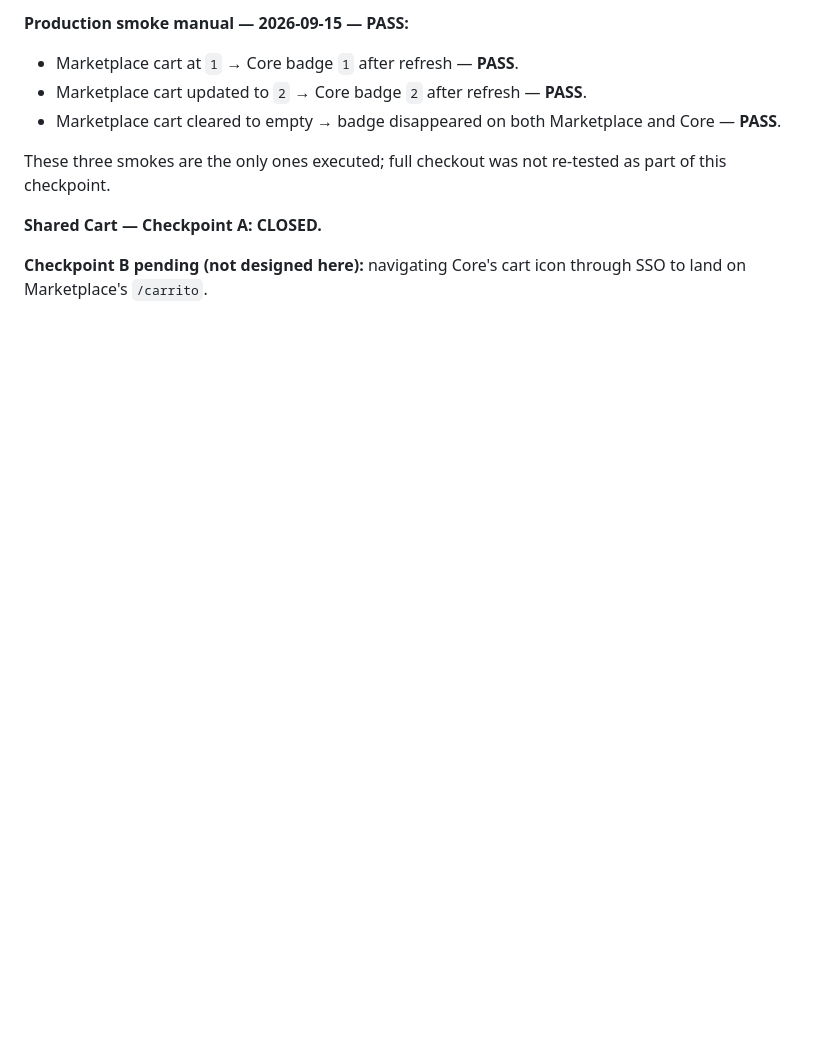
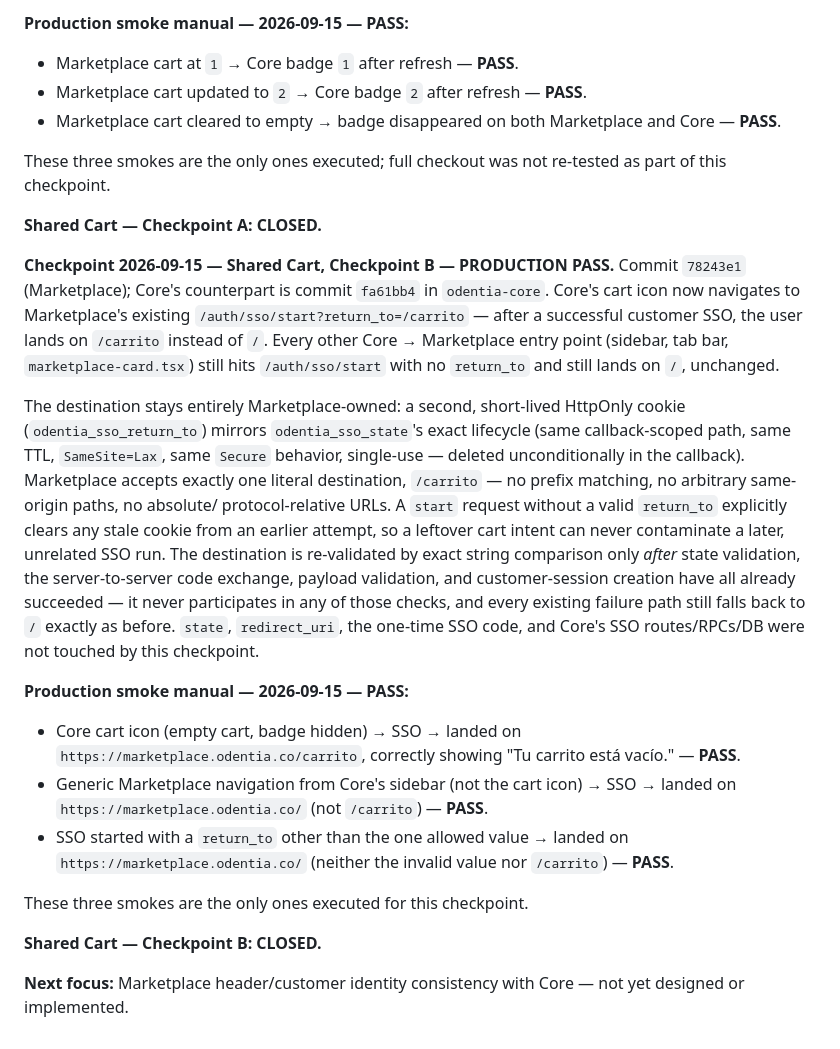
Before and after one commit to RockerCat/odentia-marketplace, a Markdown page: PROJECT_STATUS.md, the part around one of its changes. Rendered like a GitHub page; blank space fills up the shorter version.

Commit message:
docs: close shared cart checkpoint B

```diff
--- a/PROJECT_STATUS.md
+++ b/PROJECT_STATUS.md
@@ -127,5 +127,45 @@ re-tested as part of this checkpoint.
 
 **Shared Cart — Checkpoint A: CLOSED.**
 
-**Checkpoint B pending (not designed here):** navigating Core's cart icon
-through SSO to land on Marketplace's `/carrito`.
+**Checkpoint 2026-09-15 — Shared Cart, Checkpoint B — PRODUCTION PASS.**
+Commit `78243e1` (Marketplace); Core's counterpart is commit `fa61bb4` in
+`odentia-core`. Core's cart icon now navigates to Marketplace's existing
+`/auth/sso/start?return_to=/carrito` — after a successful customer SSO, the
+user lands on `/carrito` instead of `/`. Every other Core → Marketplace
+entry point (sidebar, tab bar, `marketplace-card.tsx`) still hits
+`/auth/sso/start` with no `return_to` and still lands on `/`, unchanged.
+
+The destination stays entirely Marketplace-owned: a second, short-lived
+HttpOnly cookie (`odentia_sso_return_to`) mirrors `odentia_sso_state`'s
+exact lifecycle (same callback-scoped path, same TTL, `SameSite=Lax`, same
+`Secure` behavior, single-use — deleted unconditionally in the callback).
+Marketplace accepts exactly one literal destination, `/carrito` — no
+prefix matching, no arbitrary same-origin paths, no absolute/
+protocol-relative URLs. A `start` request without a valid `return_to`
+explicitly clears any stale cookie from an earlier attempt, so a leftover
+cart intent can never contaminate a later, unrelated SSO run. The
+destination is re-validated by exact string comparison only *after* state
+validation, the server-to-server code exchange, payload validation, and
+customer-session creation have all already succeeded — it never
+participates in any of those checks, and every existing failure path still
+falls back to `/` exactly as before. `state`, `redirect_uri`, the one-time
+SSO code, and Core's SSO routes/RPCs/DB were not touched by this
+checkpoint.
+
+**Production smoke manual — 2026-09-15 — PASS:**
+- Core cart icon (empty cart, badge hidden) → SSO → landed on
+  `https://marketplace.odentia.co/carrito`, correctly showing "Tu carrito
+  está vacío." — **PASS**.
+- Generic Marketplace navigation from Core's sidebar (not the cart icon) →
+  SSO → landed on `https://marketplace.odentia.co/` (not `/carrito`) —
+  **PASS**.
+- SSO started with a `return_to` other than the one allowed value → landed
+  on `https://marketplace.odentia.co/` (neither the invalid value nor
+  `/carrito`) — **PASS**.
+
+These three smokes are the only ones executed for this checkpoint.
+
+**Shared Cart — Checkpoint B: CLOSED.**
+
+**Next focus:** Marketplace header/customer identity consistency with
+Core — not yet designed or implemented.
```
Also changed, not shown: other parts of PROJECT_STATUS.md (+1 -1 lines).
